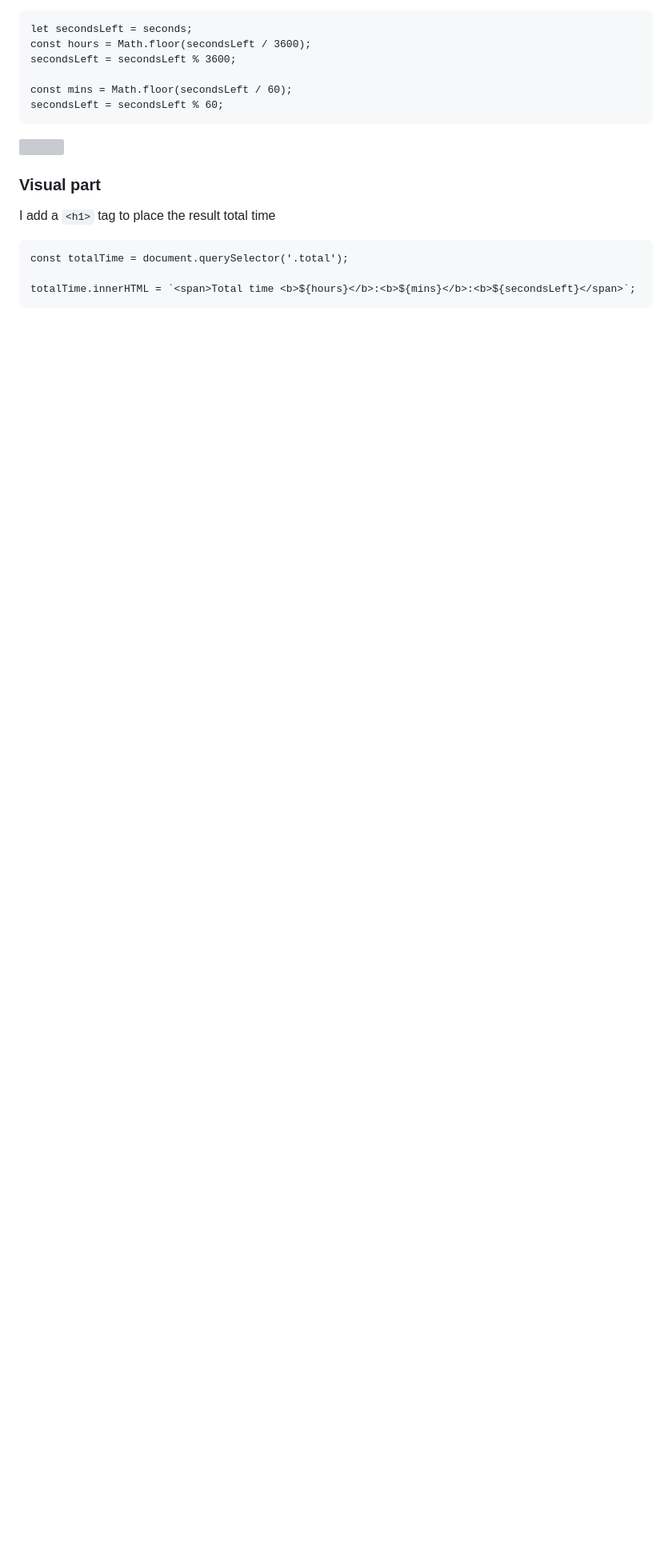
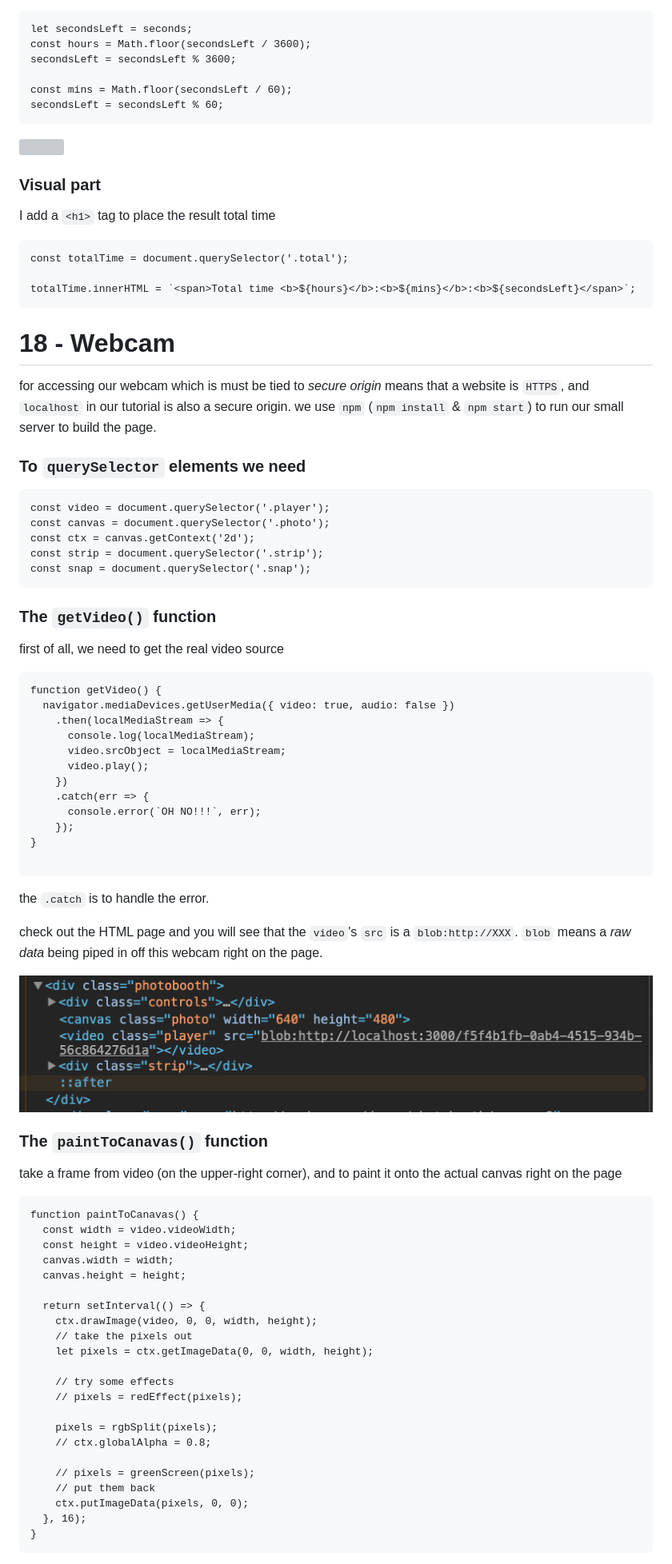
Before and after one commit to zapmal/js-projects, a Markdown page: NOTES.md, the part around the change printed below. Shown: that part at 80% size. Rendered like a GitHub page; pictures changed too: readme_img/19_01.png (added); blank space fills up the shorter version; grey boxes are pictures that could not be loaded.

Commit message:
Added webcam

````diff
--- a/NOTES.md
+++ b/NOTES.md
@@ -1647,3 +1647,71 @@ const totalTime = document.querySelector('.total');
 totalTime.innerHTML = `<span>Total time <b>${hours}</b>:<b>${mins}</b>:<b>${secondsLeft}</span>`;
 ```
 
+# 18 - Webcam
+
+for accessing our webcam which is must be tied to *secure origin* means that a website is `HTTPS`, and `localhost` in our tutorial is also a secure origin. we use `npm` (`npm install` & `npm start`) to run our small server to build the page.
+
+### To `querySelector` elements we need
+
+```
+const video = document.querySelector('.player');
+const canvas = document.querySelector('.photo');
+const ctx = canvas.getContext('2d');
+const strip = document.querySelector('.strip');
+const snap = document.querySelector('.snap');
+```
+
+### The `getVideo()` function
+
+first of all, we need to get the real video source
+
+```
+function getVideo() {
+  navigator.mediaDevices.getUserMedia({ video: true, audio: false })
+    .then(localMediaStream => {
+      console.log(localMediaStream);
+      video.srcObject = localMediaStream;
+      video.play();
+    })
+    .catch(err => {
+      console.error(`OH NO!!!`, err);
+    });
+}
+
+```
+
+the `.catch` is to handle the error.
+
+check out the HTML page and you will see that the `video`'s `src` is a `blob:http://XXX`. `blob` means a *raw data* being piped in off this webcam right on the page.
+
+![](readme_img/19_01.png)
+
+### The `paintToCanavas()` function
+
+take a frame from video (on the upper-right corner), and to paint it onto the actual canvas right on the page
+
+```
+function paintToCanavas() {
+  const width = video.videoWidth;
+  const height = video.videoHeight;
+  canvas.width = width;
+  canvas.height = height;
+
+  return setInterval(() => {
+    ctx.drawImage(video, 0, 0, width, height);
+    // take the pixels out
+    let pixels = ctx.getImageData(0, 0, width, height);
+
+    // try some effects
+    // pixels = redEffect(pixels);
+
+    pixels = rgbSplit(pixels);
+    // ctx.globalAlpha = 0.8;
+
+    // pixels = greenScreen(pixels);
+    // put them back
+    ctx.putImageData(pixels, 0, 0);
+  }, 16);
+}
+```
+
````
Also changed, not shown: other parts of NOTES.md (+36 -0 lines), 6 other files.
